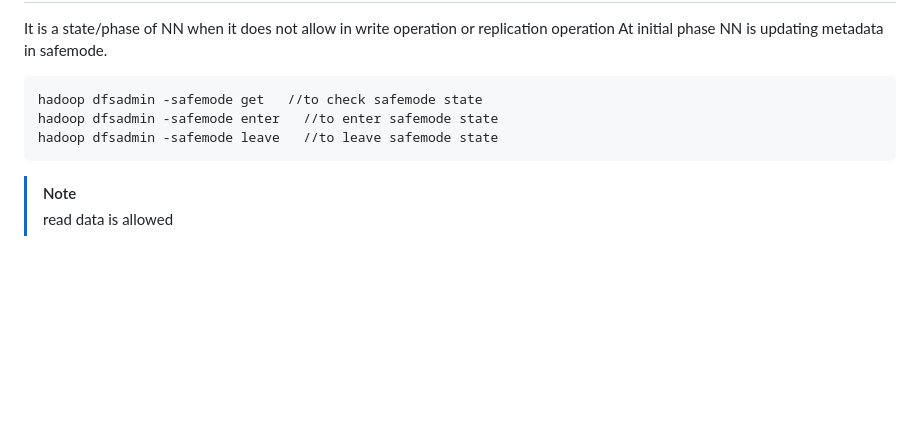
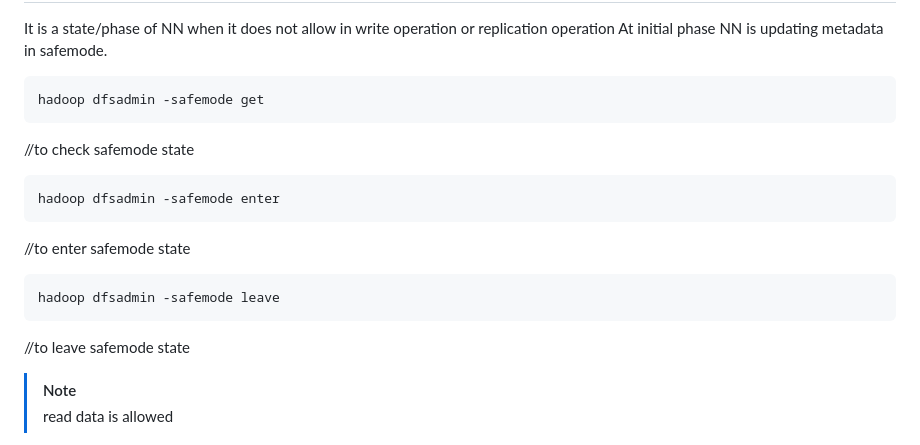
Before and after one commit to alloutt/SQL-notes, a Markdown page: HDFS.md, the part around the change. GitHub-like rendering; blank space fills up the shorter version.

````diff
--- a/HDFS.md
+++ b/HDFS.md
@@ -51,10 +51,17 @@ _ r1 _  _ r2 _   _r3 _
 It is a state/phase of NN when it does not allow in write operation or replication operation
 At initial phase NN is updating metadata in safemode.
 ```
-hadoop dfsadmin -safemode get   //to check safemode state
-hadoop dfsadmin -safemode enter   //to enter safemode state
-hadoop dfsadmin -safemode leave   //to leave safemode state
+hadoop dfsadmin -safemode get
+```
+   //to check safemode state
+```
+hadoop dfsadmin -safemode enter
+```
+ //to enter safemode state
  ```
+hadoop dfsadmin -safemode leave
+```
+ //to leave safemode state
 > [!NOTE]
 > read data is allowed
 
````
